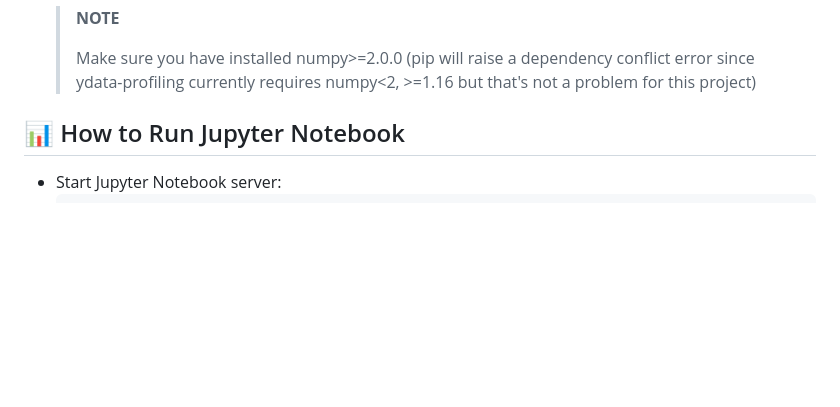
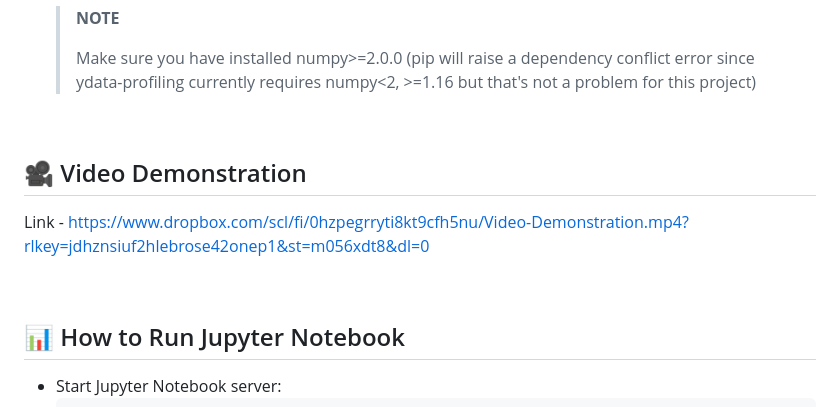
Before and after one commit to SiddharthBahuguna/Diabetes-Prediction-Using-Machine-Learning, a Markdown page: README.md, the part around the change. GitHub-like rendering; blank space fills up the shorter version.

Commit message:
chore: add video demonstration

```diff
--- a/README.md
+++ b/README.md
@@ -67,6 +67,14 @@ $~$
    > **NOTE**
    >
    > Make sure you have installed numpy>=2.0.0 (pip will raise a dependency conflict error since ydata-profiling currently requires numpy<2, >=1.16 but that's not a problem for this project)
+
+$~$
+
+## 🎥 Video Demonstration
+
+Link - https://www.dropbox.com/scl/fi/0hzpegrryti8kt9cfh5nu/Video-Demonstration.mp4?rlkey=jdhznsiuf2hlebrose42onep1&st=m056xdt8&dl=0
+
+$~$
 
 ## 📊 How to Run Jupyter Notebook
 
```
